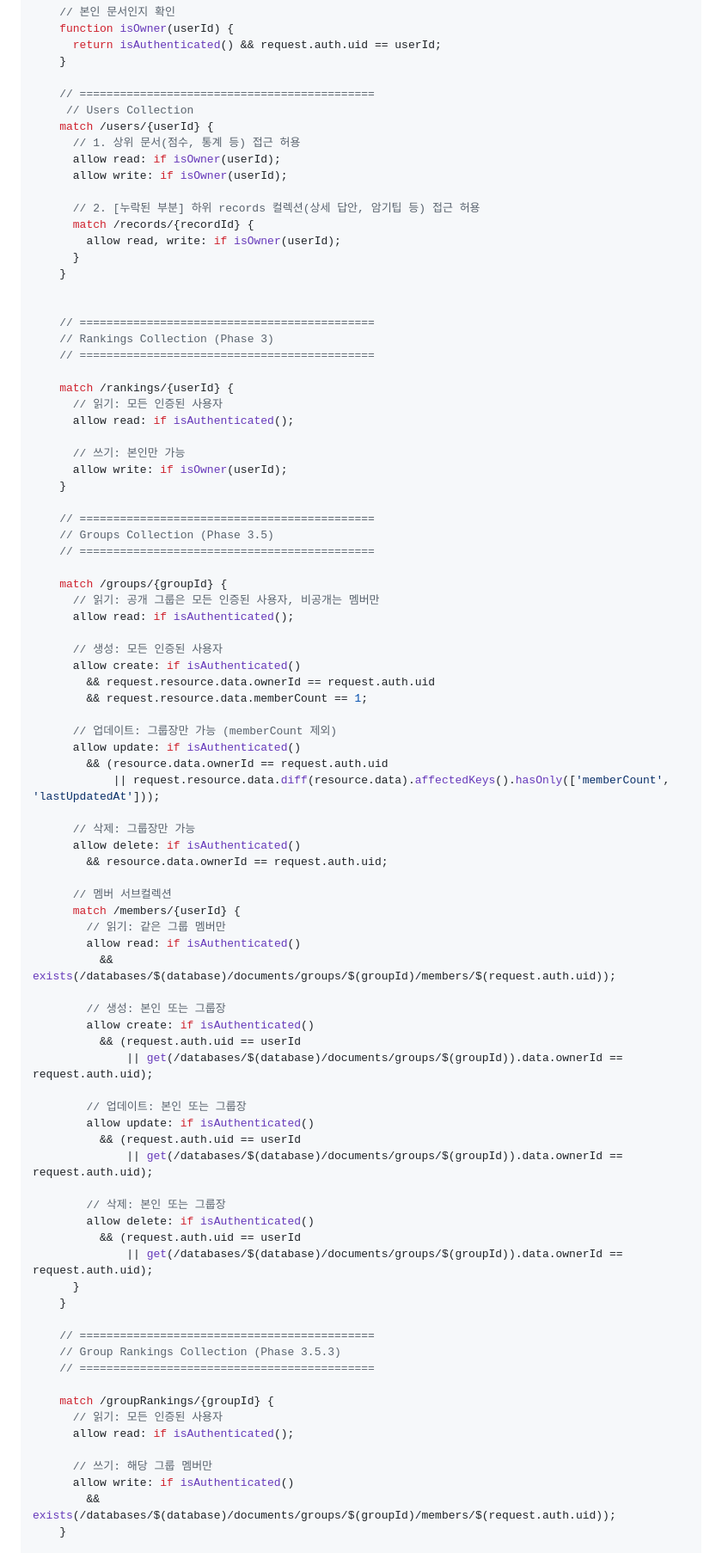
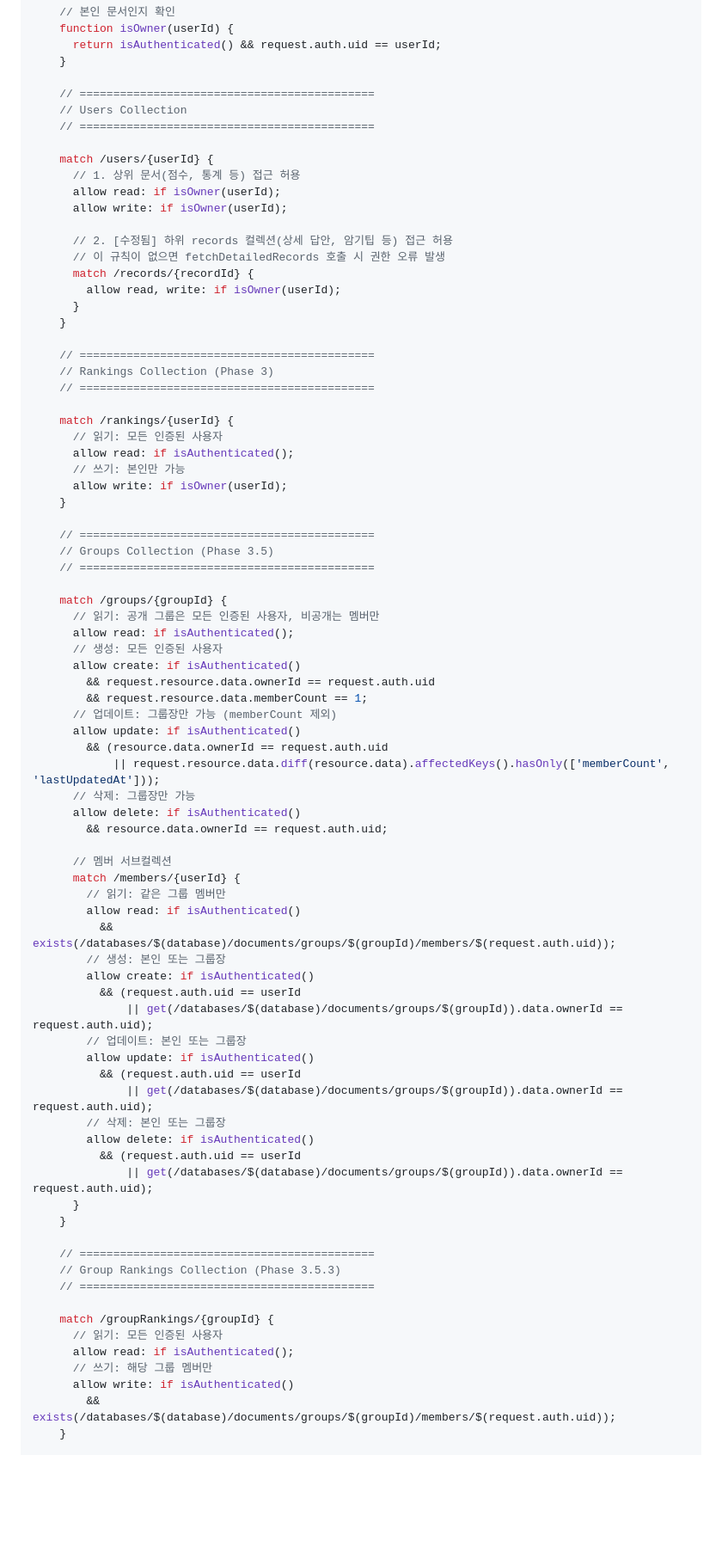
Before and after one commit to gfdsstyu/gfdsstyu.github.io, a Markdown page: FIRESTORE_RULES.md, the part around the change printed below. Shown: that part at 86% size. GitHub-like rendering; blank space fills up the shorter version.

```diff
--- a/FIRESTORE_RULES.md
+++ b/FIRESTORE_RULES.md
@@ -36,18 +36,20 @@ service cloud.firestore {
     }
 
     // ============================================
-     // Users Collection
+    // Users Collection
+    // ============================================
+
     match /users/{userId} {
       // 1. 상위 문서(점수, 통계 등) 접근 허용
       allow read: if isOwner(userId);
       allow write: if isOwner(userId);
 
-      // 2. [누락된 부분] 하위 records 컬렉션(상세 답안, 암기팁 등) 접근 허용
+      // 2. [수정됨] 하위 records 컬렉션(상세 답안, 암기팁 등) 접근 허용
+      // 이 규칙이 없으면 fetchDetailedRecords 호출 시 권한 오류 발생
       match /records/{recordId} {
         allow read, write: if isOwner(userId);
       }
     }
-
 
     // ============================================
     // Rankings Collection (Phase 3)
@@ -56,7 +58,6 @@ service cloud.firestore {
     match /rankings/{userId} {
       // 읽기: 모든 인증된 사용자
       allow read: if isAuthenticated();
-
       // 쓰기: 본인만 가능
       allow write: if isOwner(userId);
     }
@@ -68,17 +69,14 @@ service cloud.firestore {
     match /groups/{groupId} {
       // 읽기: 공개 그룹은 모든 인증된 사용자, 비공개는 멤버만
       allow read: if isAuthenticated();
-
       // 생성: 모든 인증된 사용자
       allow create: if isAuthenticated()
         && request.resource.data.ownerId == request.auth.uid
         && request.resource.data.memberCount == 1;
-
       // 업데이트: 그룹장만 가능 (memberCount 제외)
       allow update: if isAuthenticated()
         && (resource.data.ownerId == request.auth.uid
             || request.resource.data.diff(resource.data).affectedKeys().hasOnly(['memberCount', 'lastUpdatedAt']));
-
       // 삭제: 그룹장만 가능
       allow delete: if isAuthenticated()
         && resource.data.ownerId == request.auth.uid;
@@ -88,17 +86,14 @@ service cloud.firestore {
         // 읽기: 같은 그룹 멤버만
         allow read: if isAuthenticated()
           && exists(/databases/$(database)/documents/groups/$(groupId)/members/$(request.auth.uid));
-
         // 생성: 본인 또는 그룹장
         allow create: if isAuthenticated()
           && (request.auth.uid == userId
               || get(/databases/$(database)/documents/groups/$(groupId)).data.ownerId == request.auth.uid);
-
         // 업데이트: 본인 또는 그룹장
         allow update: if isAuthenticated()
           && (request.auth.uid == userId
               || get(/databases/$(database)/documents/groups/$(groupId)).data.ownerId == request.auth.uid);
-
         // 삭제: 본인 또는 그룹장
         allow delete: if isAuthenticated()
           && (request.auth.uid == userId
@@ -113,7 +108,6 @@ service cloud.firestore {
     match /groupRankings/{groupId} {
       // 읽기: 모든 인증된 사용자
       allow read: if isAuthenticated();
-
       // 쓰기: 해당 그룹 멤버만
       allow write: if isAuthenticated()
         && exists(/databases/$(database)/documents/groups/$(groupId)/members/$(request.auth.uid));
```
Also changed, not shown: other parts of FIRESTORE_RULES.md (+0 -3 lines).
